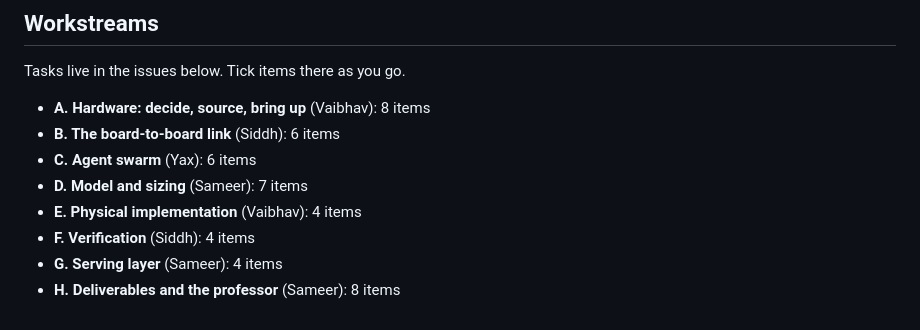
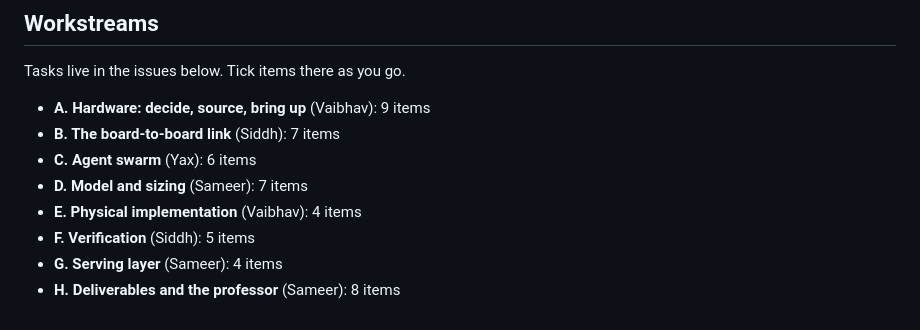
Before and after one commit to SameerSul/agentic-fpga-scaleout, a Markdown page: CAPSTONE.md, the part around the change. Rendered like a GitHub page.

Commit message:
Add three items Siddh can start now with no hardware: ask the department about lending boards, work out the Pmod data rate, and write the bring-up test plan

```diff
--- a/CAPSTONE.md
+++ b/CAPSTONE.md
@@ -98,11 +98,11 @@ Three of five rows say unconfirmed, which is our biggest planning gap. Hardware
 
 Tasks live in the issues below. Tick items there as you go.
 
-- **A. Hardware: decide, source, bring up** (Vaibhav): 8 items
-- **B. The board-to-board link** (Siddh): 6 items
+- **A. Hardware: decide, source, bring up** (Vaibhav): 9 items
+- **B. The board-to-board link** (Siddh): 7 items
 - **C. Agent swarm** (Yax): 6 items
 - **D. Model and sizing** (Sameer): 7 items
 - **E. Physical implementation** (Vaibhav): 4 items
-- **F. Verification** (Siddh): 4 items
+- **F. Verification** (Siddh): 5 items
 - **G. Serving layer** (Sameer): 4 items
 - **H. Deliverables and the professor** (Sameer): 8 items
```
